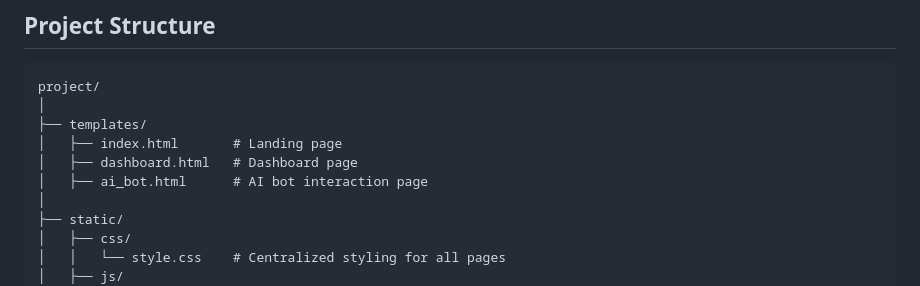
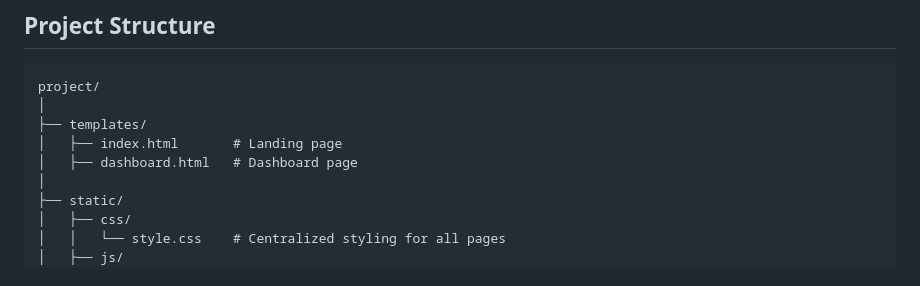
Before and after one commit to Sarvesh-Kannan/Sarvesh_Dashboard, a Markdown page: README.md, the part around the change. GitHub-like rendering.

```diff
--- a/README.md
+++ b/README.md
@@ -32,7 +32,6 @@ project/
 ├── templates/
 │   ├── index.html       # Landing page
 │   ├── dashboard.html   # Dashboard page
-│   ├── ai_bot.html      # AI bot interaction page
 │
 ├── static/
 │   ├── css/
```
